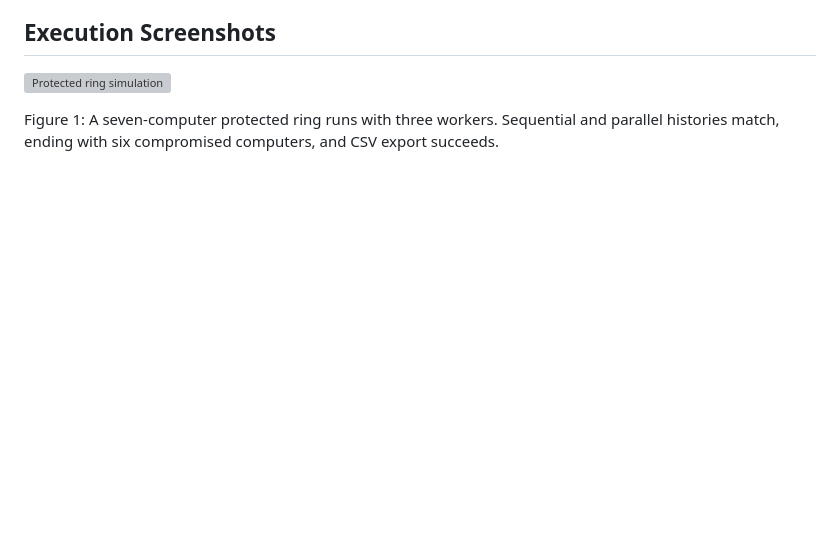
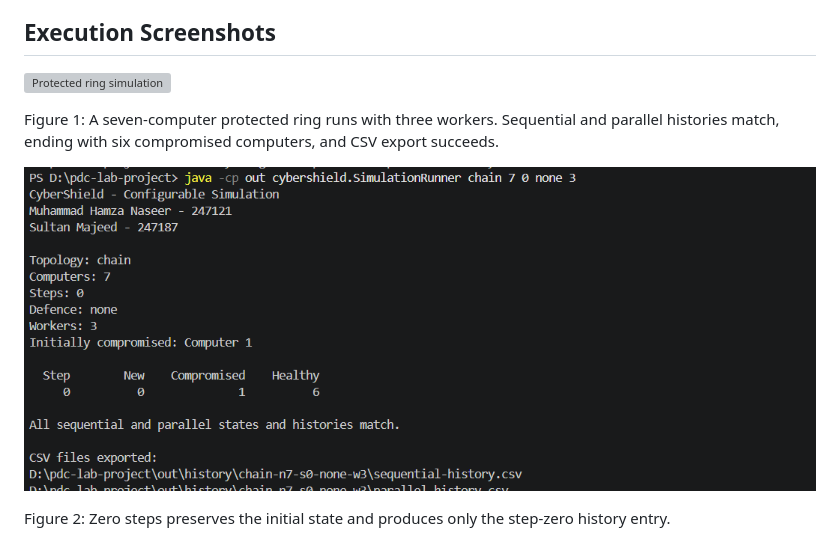
Before and after one commit to Insane-arch/CyberShield, a Markdown page: docs/simulation-runner.md, the part around the change. Rendered like a GitHub page; pictures changed too: docs/screenshots/java-runner-zero-steps.png (added); blank space fills up the shorter version; grey boxes are pictures that could not be loaded.

Commit message:
docs: add zero-step runner evidence

```diff
--- a/docs/simulation-runner.md
+++ b/docs/simulation-runner.md
@@ -228,3 +228,8 @@ CSV output supports later analysis of simulation behaviour.
 Figure 1: A seven-computer protected ring runs with three workers.
 Sequential and parallel histories match, ending with six compromised
 computers, and CSV export succeeds.
+
+![Zero-step simulation](screenshots/java-runner-zero-steps.png)
+
+Figure 2: Zero steps preserves the initial state and produces only
+the step-zero history entry.
```
